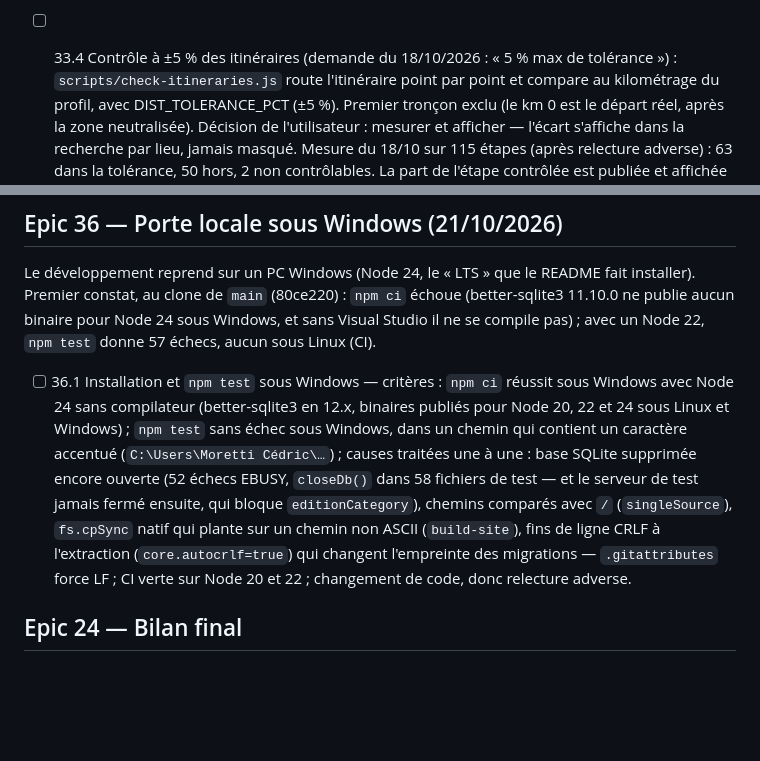
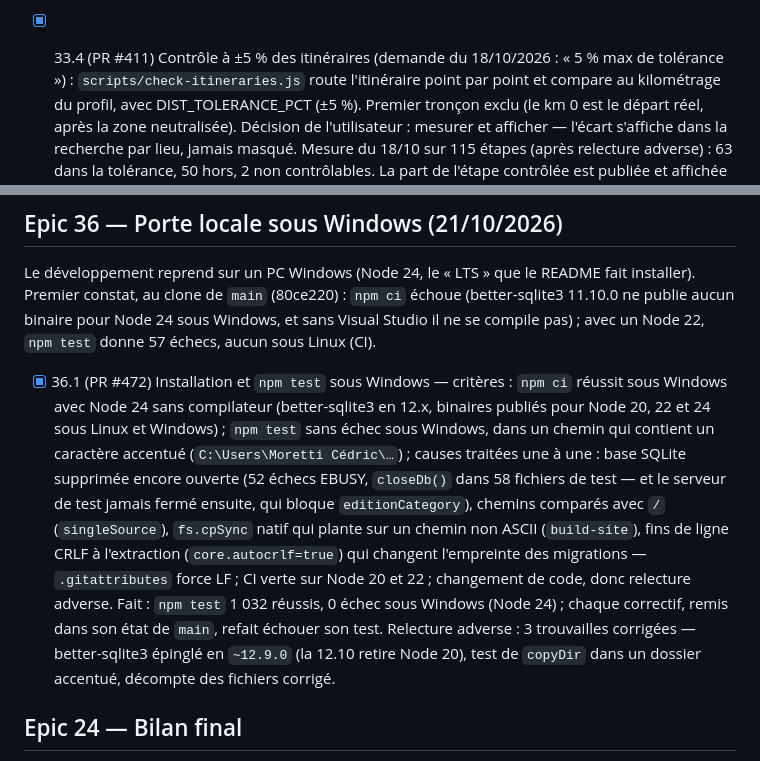
Before and after one commit to Opaland/Tdf-generator, a Markdown page: docs/SPRINT-STATUS.md, 2 parts joined by grey strips. GitHub-like rendering; blank space fills up the shorter version.

```diff
--- a/docs/SPRINT-STATUS.md
+++ b/docs/SPRINT-STATUS.md
@@ -1220,7 +1220,7 @@ et côtes traversées avec leur kilomètre.
   (−4,4 → −6,8 %, Spa replacée sur la ville, 2,2 km) et 1992/14 (+4,0 →
   +5,2 %, Le Bourg-d'Oisans désormais placé). Écarts affichés, pas
   ajustés.
-- [ ] 33.4 Contrôle à ±5 % des itinéraires (demande du 18/10/2026 : « 5 %
+- [x] 33.4 (PR #411) Contrôle à ±5 % des itinéraires (demande du 18/10/2026 : « 5 %
   max de tolérance ») : `scripts/check-itineraries.js` route l'itinéraire
   point par point et compare au kilométrage du profil, avec
   DIST_TOLERANCE_PCT (±5 %). Premier tronçon exclu (le km 0 est le départ
@@ -1680,7 +1680,7 @@ README fait installer). Premier constat, au clone de `main` (80ce220) :
 Node 24 sous Windows, et sans Visual Studio il ne se compile pas) ; avec
 un Node 22, `npm test` donne 57 échecs, aucun sous Linux (CI).
 
-- [ ] 36.1 Installation et `npm test` sous Windows — critères :
+- [x] 36.1 (PR #472) Installation et `npm test` sous Windows — critères :
   `npm ci` réussit sous Windows avec Node 24 sans compilateur
   (better-sqlite3 en 12.x, binaires publiés pour Node 20, 22 et 24 sous
   Linux et Windows) ; `npm test` sans échec sous Windows, dans un chemin
@@ -1693,6 +1693,11 @@ un Node 22, `npm test` donne 57 échecs, aucun sous Linux (CI).
   fins de ligne CRLF à l'extraction (`core.autocrlf=true`) qui changent
   l'empreinte des migrations — `.gitattributes` force LF ; CI verte sur
   Node 20 et 22 ; changement de code, donc relecture adverse.
+  Fait : `npm test` 1 032 réussis, 0 échec sous Windows (Node 24) ;
+  chaque correctif, remis dans son état de `main`, refait échouer son
+  test. Relecture adverse : 3 trouvailles corrigées — better-sqlite3
+  épinglé en `~12.9.0` (la 12.10 retire Node 20), test de `copyDir` dans
+  un dossier accentué, décompte des fichiers corrigé.
 
 ## Epic 24 — Bilan final
 
```
Also changed, not shown: other parts of docs/SPRINT-STATUS.md (+8 -8 lines).
